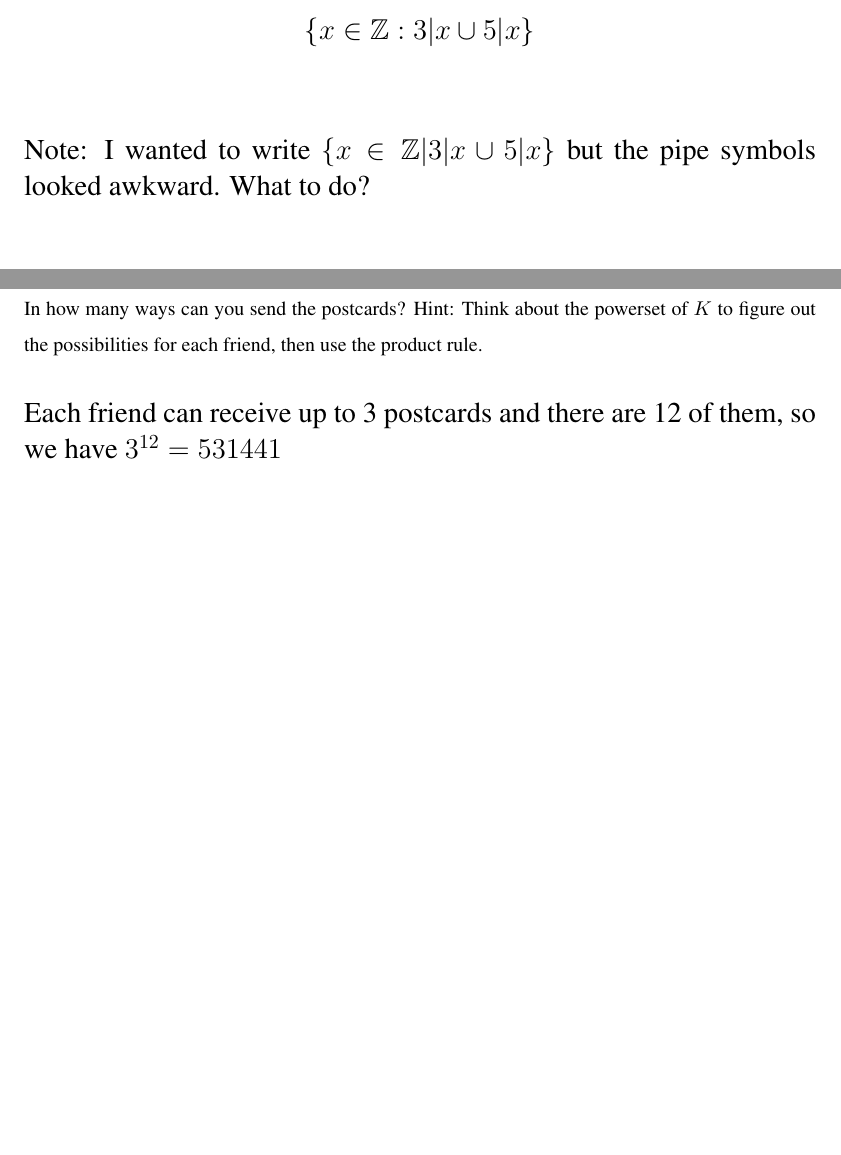
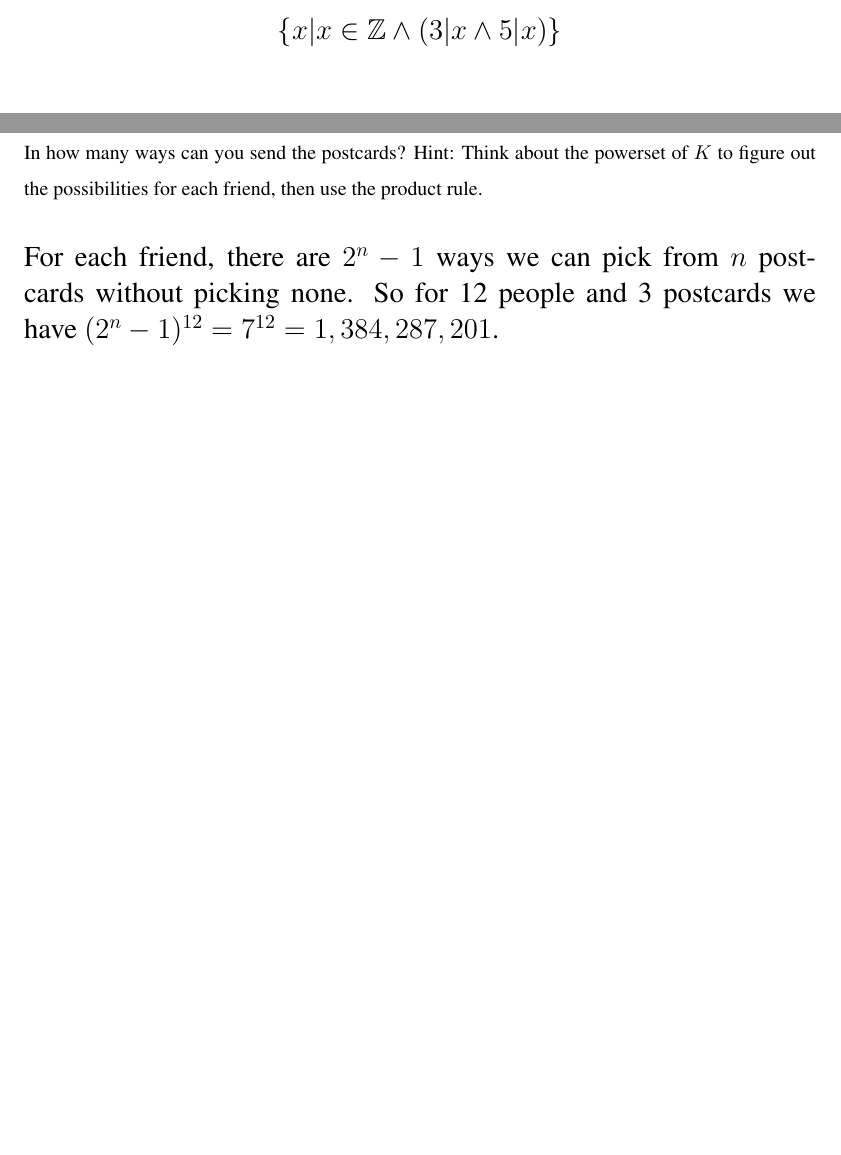
Before and after one commit to guymatz/csci-150, a LaTeX problem sheet (hw3.tex): two parts of pages 6 and 10 of 11, joined at a grey line, cut at the place of the change, the shorter picture padded with empty space. Compiled offline with pdfLaTeX.

Commit message:
handed in

```diff
--- a/hw3.tex
+++ b/hw3.tex
@@ -100,9 +100,7 @@ $$ \{ x \in \mathbb{N}| x \geq 100 \text{ and } x \leq 999 \}$$
 \begin{problem} Describe the set of all numbers divisible by 3 or 5 using set notation.
 \\
 \Large
-$$\{x \in \mathbb{Z}: 3 | x \cup 5|x \}$$
-\\\\
-Note: I wanted to write $\{x \in \mathbb{Z}| 3 | x \cup 5|x \}$ but the pipe symbols looked awkward.  What to do?
+$$\{x | x \in \mathbb{Z} \wedge (3 | x \wedge 5|x) \}$$
 \end{problem}
 \newpage
 
@@ -144,7 +142,7 @@ This is not possible.  Consider two sets $A$ and $B$, where $|A| = n$, and $|B|
 In how many ways can you send the postcards?  Hint:  Think about the powerset of $K$ to figure out the possibilities for each friend, then use the product rule.
 \Large
 \\\\
-Each friend can receive up to 3 postcards and there are 12 of them, so we have $3^{12} = 531441$
+For each friend, there are $2^n-1$ ways we can pick from $n$ postcards without picking none.  So for 12 people and 3 postcards we have $(2^n-1)^{12} = 7^{12} = 1,384,287,201$.
 \end{problem}
 \newpage
 
```
Also changed, not shown: hw3.tex (2 more changed lines).
